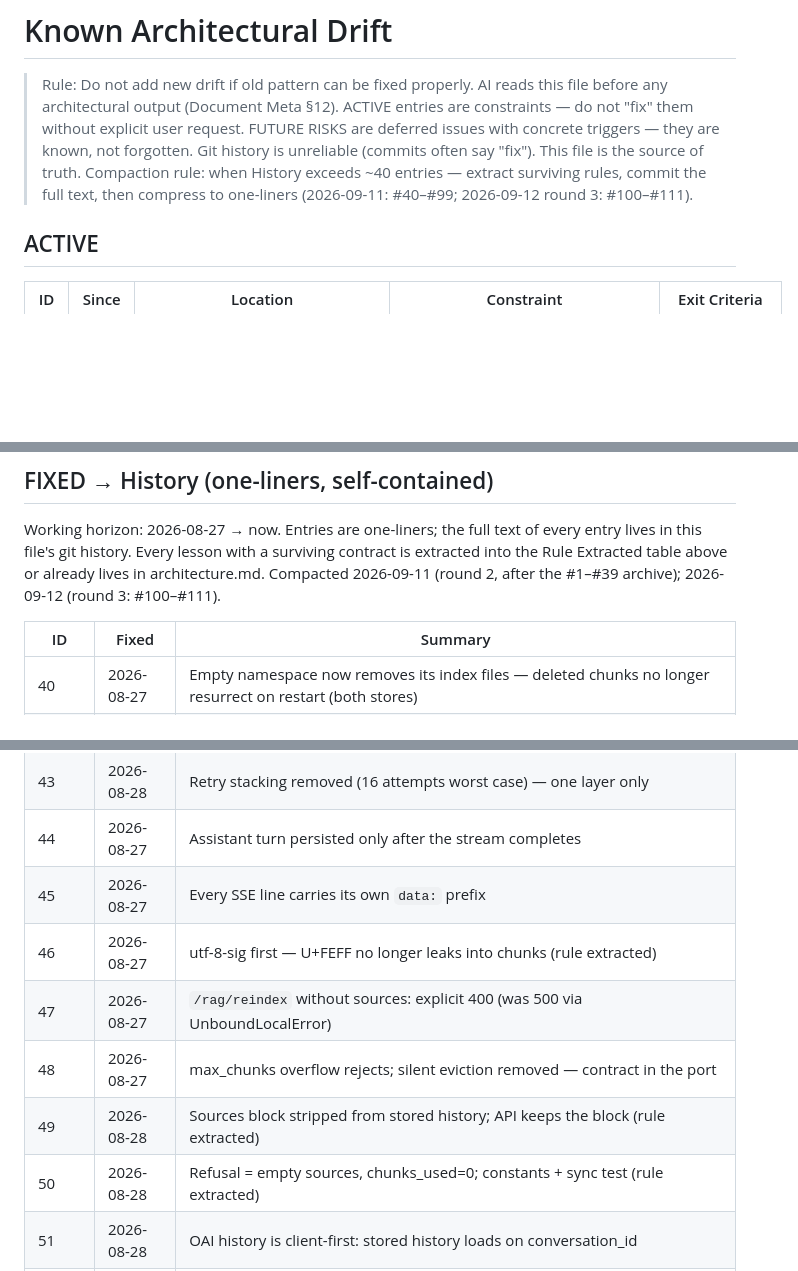
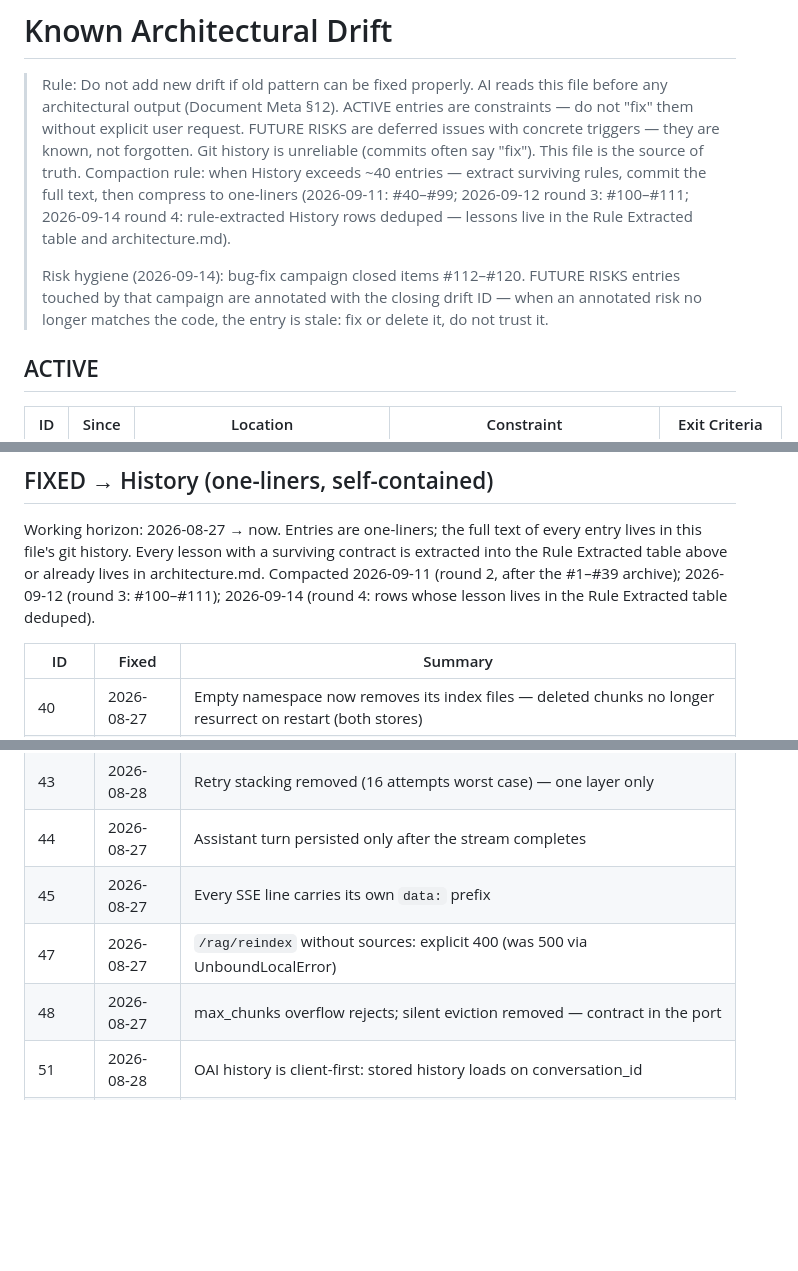
Before and after one commit to vigor19831/ai-assistant, a Markdown page: docs/drift.md, 3 parts joined by grey strips. Rendered like a GitHub page; blank space fills up the shorter version.

```diff
--- a/docs/drift.md
+++ b/docs/drift.md
@@ -7,7 +7,14 @@
 > Git history is unreliable (commits often say "fix"). This file is the source of truth.
 > Compaction rule: when History exceeds ~40 entries — extract surviving
 > rules, commit the full text, then compress to one-liners
-> (2026-09-11: #40–#99; 2026-09-12 round 3: #100–#111).
+> (2026-09-11: #40–#99; 2026-09-12 round 3: #100–#111; 2026-09-14
+> round 4: rule-extracted History rows deduped — lessons live in
+> the Rule Extracted table and architecture.md).
+>
+> Risk hygiene (2026-09-14): bug-fix campaign closed items #112–#120.
+> FUTURE RISKS entries touched by that campaign are annotated with
+> the closing drift ID — when an annotated risk no longer matches
+> the code, the entry is stale: fix or delete it, do not trust it.
 
 ## ACTIVE
 
@@ -64,7 +71,9 @@ Working horizon: 2026-08-27 → now. Entries are one-liners; the full
 text of every entry lives in this file's git history. Every lesson
 with a surviving contract is extracted into the Rule Extracted table
 above or already lives in architecture.md. Compacted 2026-09-11
-(round 2, after the #1–#39 archive); 2026-09-12 (round 3: #100–#111).
+(round 2, after the #1–#39 archive); 2026-09-12 (round 3: #100–#111);
+2026-09-14 (round 4: rows whose lesson lives in the Rule Extracted
+table deduped).
 
 | ID | Fixed | Summary |
 |----|-------|---------|
@@ -74,11 +83,8 @@ above or already lives in architecture.md. Compacted 2026-09-11
 | 43 | 2026-08-28 | Retry stacking removed (16 attempts worst case) — one layer only |
 | 44 | 2026-08-27 | Assistant turn persisted only after the stream completes |
 | 45 | 2026-08-27 | Every SSE line carries its own `data:` prefix |
-| 46 | 2026-08-27 | utf-8-sig first — U+FEFF no longer leaks into chunks (rule extracted) |
 | 47 | 2026-08-27 | `/rag/reindex` without sources: explicit 400 (was 500 via UnboundLocalError) |
 | 48 | 2026-08-27 | max_chunks overflow rejects; silent eviction removed — contract in the port |
-| 49 | 2026-08-28 | Sources block stripped from stored history; API keeps the block (rule extracted) |
-| 50 | 2026-08-28 | Refusal = empty sources, chunks_used=0; constants + sync test (rule extracted) |
 | 51 | 2026-08-28 | OAI history is client-first: stored history loads on conversation_id |
 | 52 | 2026-08-31 | Query-path retry stacking purged (CORE CHANGE, no migration) |
 | 53+57 | 2026-08-31 | Dead config fields purged in two batches — config must not lie |
```
Also changed, not shown: other parts of docs/drift.md (+15 -20 lines).
